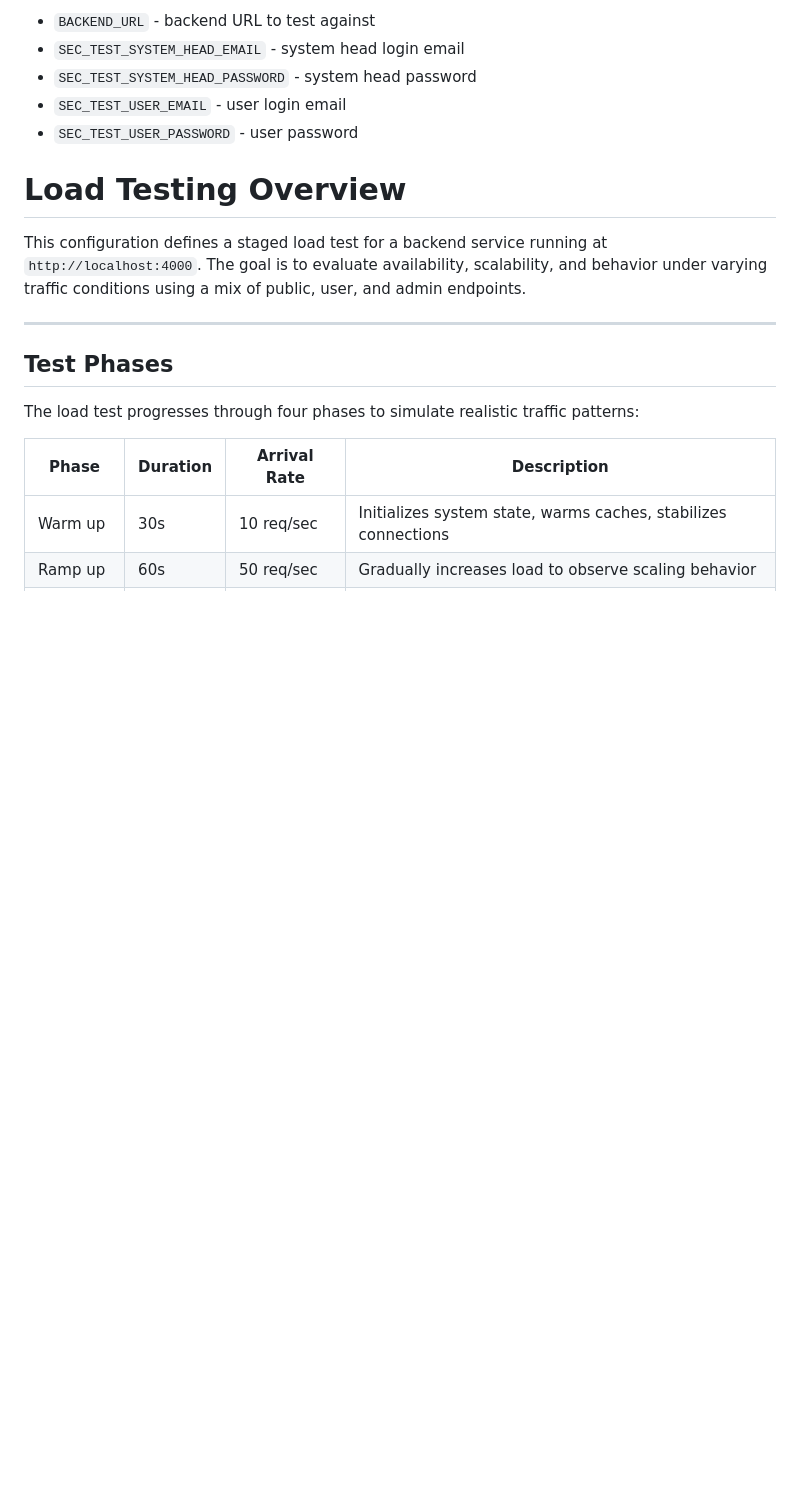
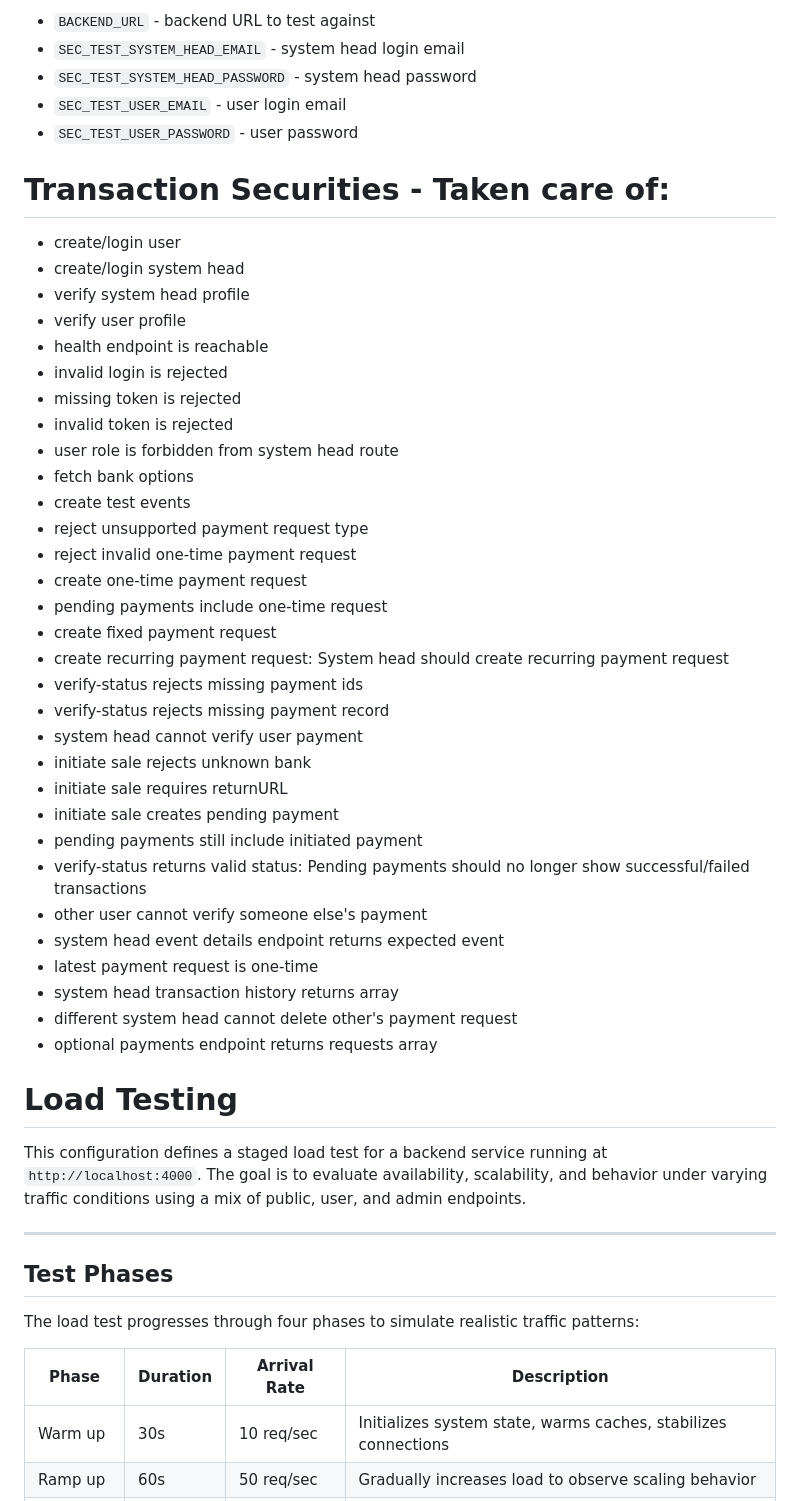
Before and after one commit to Ahmik-Virani/CPG_DISHA, a Markdown page: backend/security-tests/README.md, the part around one of its changes. Rendered like a GitHub page; blank space fills up the shorter version.

```diff
--- a/backend/security-tests/README.md
+++ b/backend/security-tests/README.md
@@ -30,7 +30,42 @@ Optionally override defaults:
 - `SEC_TEST_USER_EMAIL` - user login email
 - `SEC_TEST_USER_PASSWORD` - user password
 
-# Load Testing Overview
+# Transaction Securities - Taken care of:
+
+* create/login user
+* create/login system head
+* verify system head profile
+* verify user profile
+* health endpoint is reachable
+* invalid login is rejected
+* missing token is rejected
+* invalid token is rejected
+* user role is forbidden from system head route
+* fetch bank options
+* create test events
+* reject unsupported payment request type
+* reject invalid one-time payment request
+* create one-time payment request
+* pending payments include one-time request
+* create fixed payment request
+* create recurring payment request: System head should create recurring payment request
+* verify-status rejects missing payment ids
+* verify-status rejects missing payment record
+* system head cannot verify user payment
+* initiate sale rejects unknown bank
+* initiate sale requires returnURL
+* initiate sale creates pending payment
+* pending payments still include initiated payment
+* verify-status returns valid status: Pending payments should no longer show successful/failed transactions
+* other user cannot verify someone else's payment
+* system head event details endpoint returns expected event
+* latest payment request is one-time
+* system head transaction history returns array
+* different system head cannot delete other's payment request
+* optional payments endpoint returns requests array
+
+
+# Load Testing
 
 This configuration defines a staged load test for a backend service running at `http://localhost:4000`. The goal is to evaluate availability, scalability, and behavior under varying traffic conditions using a mix of public, user, and admin endpoints.
 
```
Also changed, not shown: other parts of backend/security-tests/README.md (+0 -51 lines).
